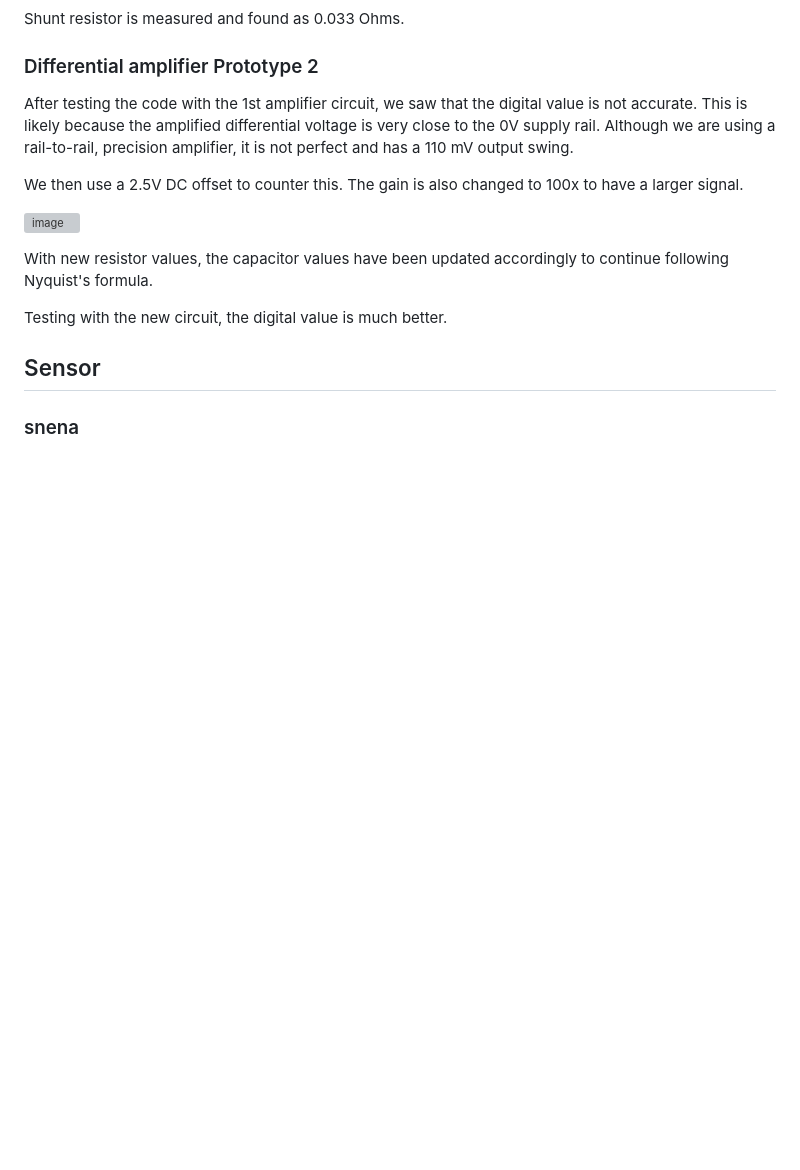
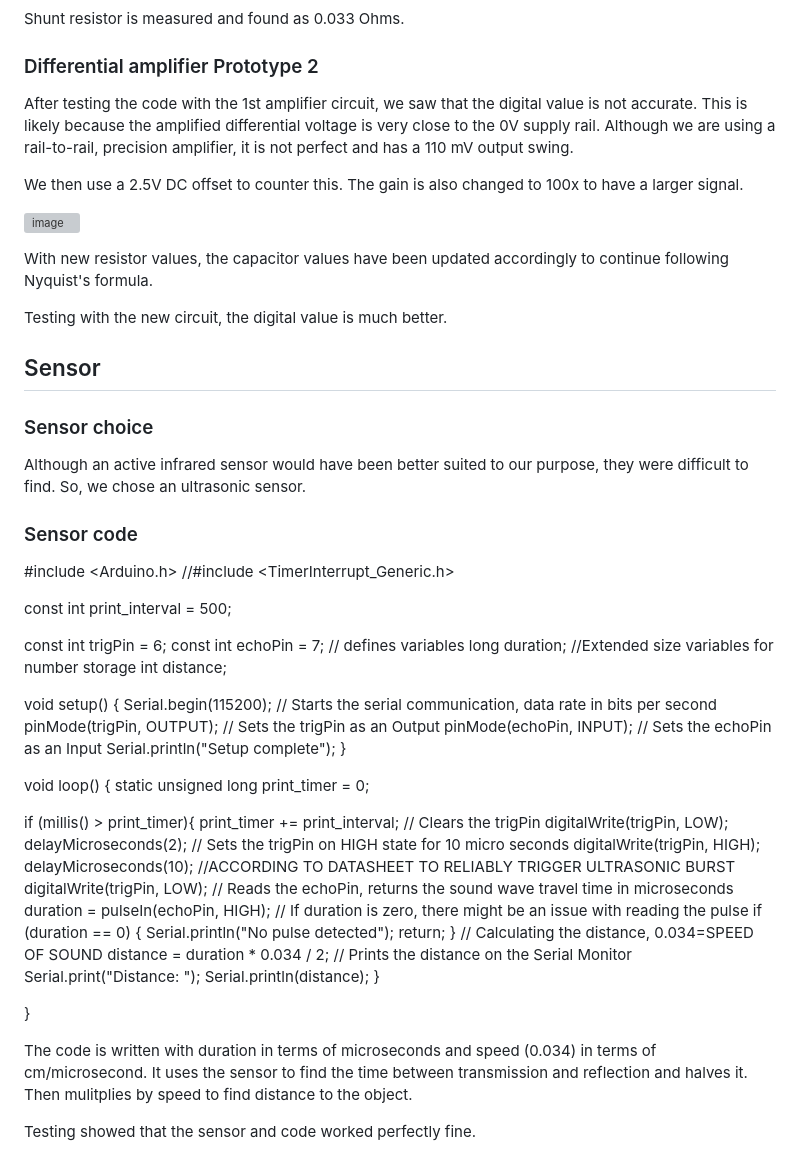
Before and after one commit to mxwlc/ee2project-2024-robot-power, a Markdown page: README.md, the part around the change. GitHub-like rendering; blank space fills up the shorter version; grey boxes are pictures that could not be loaded.

```diff
--- a/README.md
+++ b/README.md
@@ -145,4 +145,62 @@ Testing with the new circuit, the digital value is much better.
 
 ## Sensor
 
-### snena
+### Sensor choice
+
+Although an active infrared sensor would have been better suited to our purpose, they were difficult to find.
+So, we chose an ultrasonic sensor.
+
+### Sensor code
+
+#include <Arduino.h>
+//#include <TimerInterrupt_Generic.h>
+
+const int print_interval = 500;
+
+const int trigPin = 6;
+const int echoPin = 7;
+// defines variables
+long duration;
+//Extended size variables for number storage
+int distance;
+
+void setup() {
+  Serial.begin(115200); // Starts the serial communication, data rate in bits per second
+  pinMode(trigPin, OUTPUT); // Sets the trigPin as an Output
+  pinMode(echoPin, INPUT); // Sets the echoPin as an Input
+  Serial.println("Setup complete");
+}
+
+void loop() {
+  static unsigned long print_timer = 0;
+
+  if (millis() > print_timer){
+    print_timer += print_interval;
+    // Clears the trigPin
+    digitalWrite(trigPin, LOW);
+    delayMicroseconds(2);
+    // Sets the trigPin on HIGH state for 10 micro seconds
+    digitalWrite(trigPin, HIGH);
+    delayMicroseconds(10); //ACCORDING TO DATASHEET TO RELIABLY TRIGGER ULTRASONIC BURST
+    digitalWrite(trigPin, LOW);
+    // Reads the echoPin, returns the sound wave travel time in microseconds
+    duration = pulseIn(echoPin, HIGH);
+      // If duration is zero, there might be an issue with reading the pulse
+    if (duration == 0) {
+      Serial.println("No pulse detected");
+      return;
+    }
+    // Calculating the distance, 0.034=SPEED OF SOUND
+    distance = duration * 0.034 / 2;
+    // Prints the distance on the Serial Monitor
+    Serial.print("Distance: ");
+    Serial.println(distance);
+  }
+
+}
+
+The code is written with duration in terms of microseconds and speed (0.034) in terms of cm/microsecond.
+It uses the sensor to find the time between transmission and reflection and halves it.
+Then mulitplies by speed to find distance to the object.
+
+Testing showed that the sensor and code worked perfectly fine.
```
